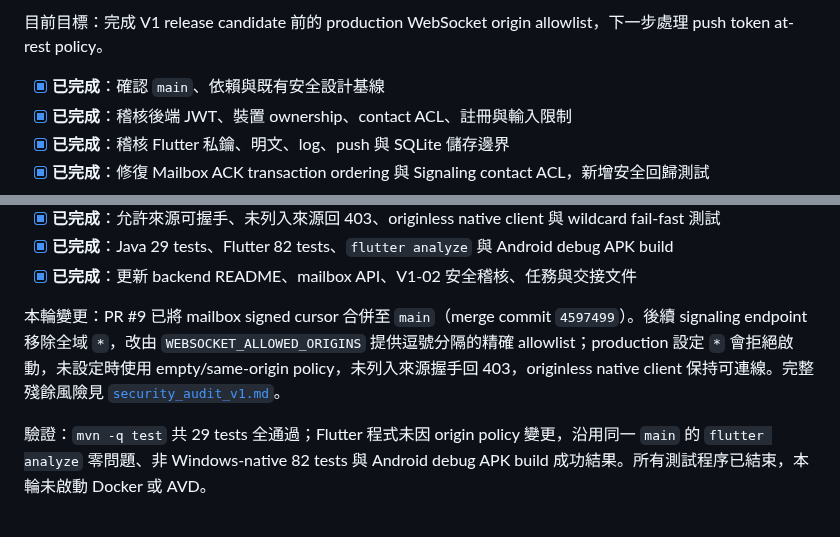
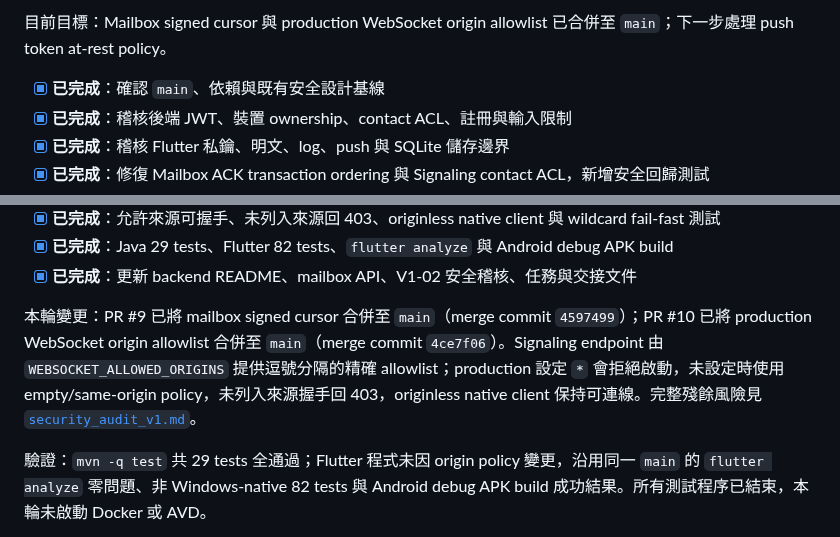
Before and after one commit to leezxt/p2p-chat, a Markdown page: docs/handoff_checklist.md, 2 parts joined by grey strips. Rendered like a GitHub page.

Commit message:
Record WebSocket origin handoff

```diff
--- a/docs/handoff_checklist.md
+++ b/docs/handoff_checklist.md
@@ -16,5 +16,5 @@
 
-目前目標：完成 V1 release candidate 前的 production WebSocket origin allowlist，下一步處理 push token at-rest policy。
+目前目標：Mailbox signed cursor 與 production WebSocket origin allowlist 已合併至 `main`；下一步處理 push token at-rest policy。
 
 - [x] **已完成**：確認 `main`、依賴與既有安全設計基線
 - [x] **已完成**：稽核後端 JWT、裝置 ownership、contact ACL、註冊與輸入限制
@@ -27,7 +27,7 @@
 - [x] **已完成**：Java 29 tests、Flutter 82 tests、`flutter analyze` 與 Android debug APK build
 - [x] **已完成**：更新 backend README、mailbox API、V1-02 安全稽核、任務與交接文件
 
-本輪變更：PR #9 已將 mailbox signed cursor 合併至 `main`（merge commit `4597499`）。後續 signaling endpoint 移除全域 `*`，改由 `WEBSOCKET_ALLOWED_ORIGINS` 提供逗號分隔的精確 allowlist；production 設定 `*` 會拒絕啟動，未設定時使用 empty/same-origin policy，未列入來源握手回 403，originless native client 保持可連線。完整殘餘風險見 [`security_audit_v1.md`](security_audit_v1.md)。
+本輪變更：PR #9 已將 mailbox signed cursor 合併至 `main`（merge commit `4597499`）；PR #10 已將 production WebSocket origin allowlist 合併至 `main`（merge commit `4ce7f06`）。Signaling endpoint 由 `WEBSOCKET_ALLOWED_ORIGINS` 提供逗號分隔的精確 allowlist；production 設定 `*` 會拒絕啟動，未設定時使用 empty/same-origin policy，未列入來源握手回 403，originless native client 保持可連線。完整殘餘風險見 [`security_audit_v1.md`](security_audit_v1.md)。
 
 驗證：`mvn -q test` 共 29 tests 全通過；Flutter 程式未因 origin policy 變更，沿用同一 `main` 的 `flutter analyze` 零問題、非 Windows-native 82 tests 與 Android debug APK build 成功結果。所有測試程序已結束，本輪未啟動 Docker 或 AVD。
 
```
Also changed, not shown: other parts of docs/handoff_checklist.md (+1 -1 lines).
